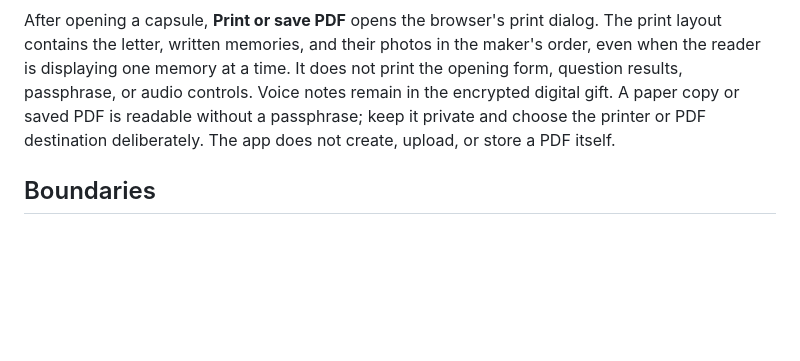
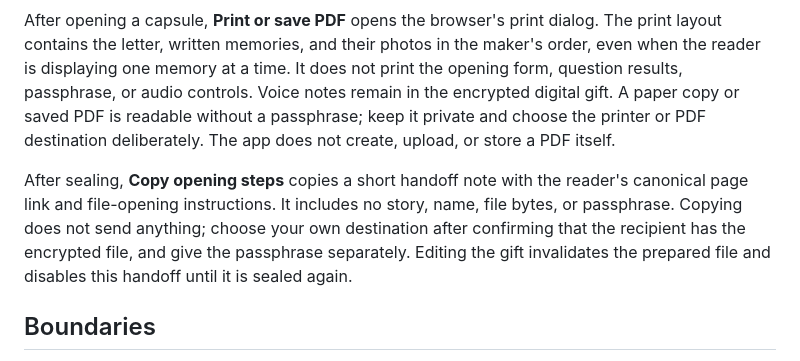
Before and after one commit to aruintelligence/aru-remembrance-field, a Markdown page: capsule/README.md, the part around the change. Drawn GitHub-style; blank space fills up the shorter version.

Commit message:
Update capsule/README.md for recipient handoff

```diff
--- a/capsule/README.md
+++ b/capsule/README.md
@@ -15,6 +15,8 @@ The maker includes optional story prompts. They are writing guidance only and ne
 The maker can move saved memories up or down to set their presentation order. A move invalidates a previously prepared sealed file and is included in the next private draft or recovery snapshot. Save or cancel a current memory edit before reordering. In the reader, **Read one at a time** presents the letter's memories as a sequence with previous and next controls; **Show all memories** restores the full view. Changing views or memories pauses voice playback. This reading position stays in the current page session only.
 
 After opening a capsule, **Print or save PDF** opens the browser's print dialog. The print layout contains the letter, written memories, and their photos in the maker's order, even when the reader is displaying one memory at a time. It does not print the opening form, question results, passphrase, or audio controls. Voice notes remain in the encrypted digital gift. A paper copy or saved PDF is readable without a passphrase; keep it private and choose the printer or PDF destination deliberately. The app does not create, upload, or store a PDF itself.
+
+After sealing, **Copy opening steps** copies a short handoff note with the reader's canonical page link and file-opening instructions. It includes no story, name, file bytes, or passphrase. Copying does not send anything; choose your own destination after confirming that the recipient has the encrypted file, and give the passphrase separately. Editing the gift invalidates the prepared file and disables this handoff until it is sealed again.
 
 ## Boundaries
 
```
